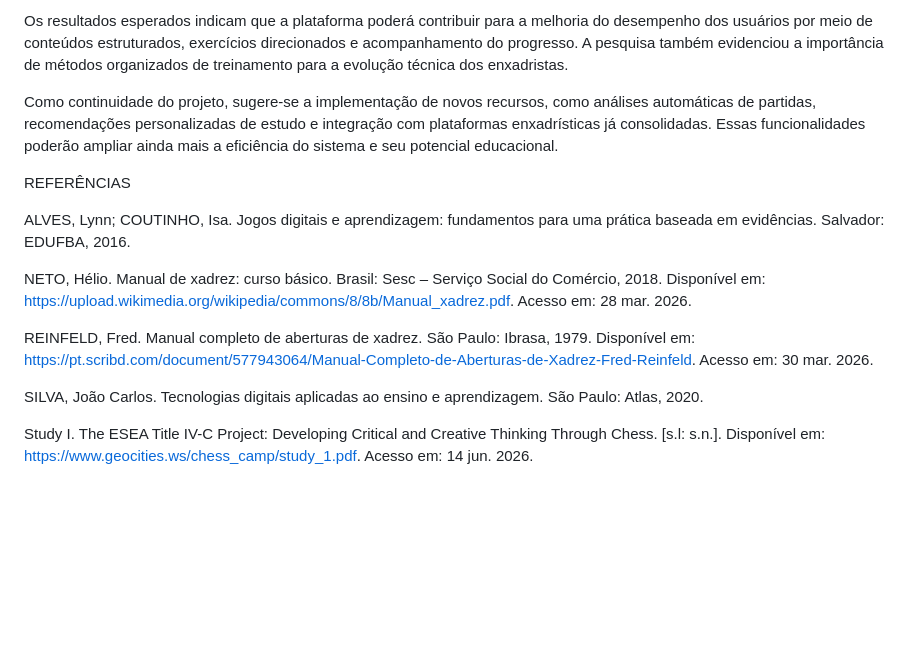
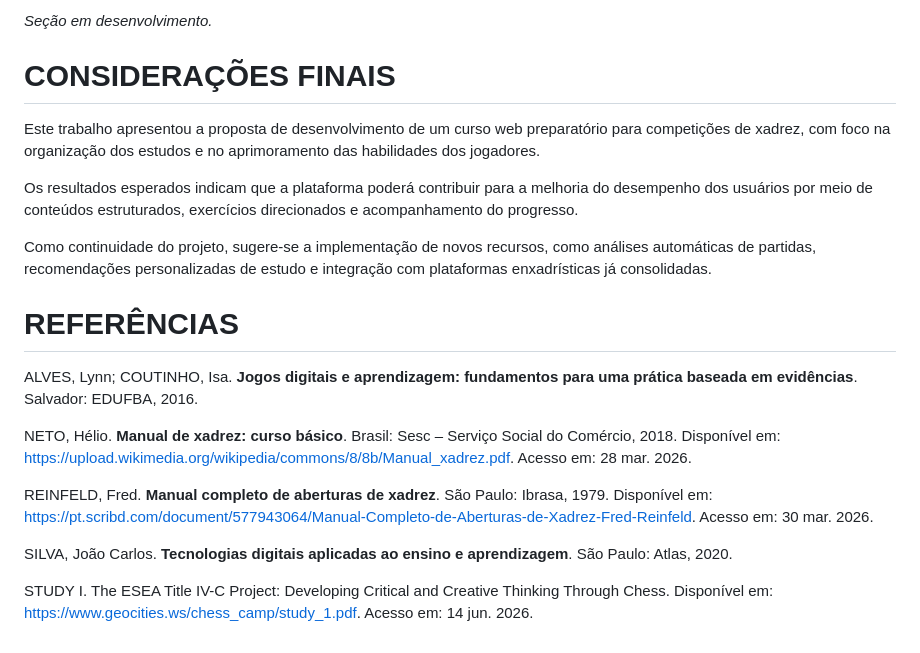
Before and after one commit to etecvav26-c01/Portfolio-tcc, a Markdown page: documentacao/artigo-tcc-c1-github.md, the part around one of its changes. GitHub-like rendering; blank space fills up the shorter version.

```diff
--- a/documentacao/artigo-tcc-c1-github.md
+++ b/documentacao/artigo-tcc-c1-github.md
@@ -84,16 +84,22 @@ Este trabalho apresentou a proposta de desenvolvimento de um curso web preparat
 
-Os resultados esperados indicam que a plataforma poderá contribuir para a melhoria do desempenho dos usuários por meio de conteúdos estruturados, exercícios direcionados e acompanhamento do progresso. A pesquisa também evidenciou a importância de métodos organizados de treinamento para a evolução técnica dos enxadristas.
+*Seção em desenvolvimento.*
 
-Como continuidade do projeto, sugere-se a implementação de novos recursos, como análises automáticas de partidas, recomendações personalizadas de estudo e integração com plataformas enxadrísticas já consolidadas. Essas funcionalidades poderão ampliar ainda mais a eficiência do sistema e seu potencial educacional.
+# CONSIDERAÇÕES FINAIS
 
-REFERÊNCIAS
+Este trabalho apresentou a proposta de desenvolvimento de um curso web preparatório para competições de xadrez, com foco na organização dos estudos e no aprimoramento das habilidades dos jogadores.
 
-ALVES, Lynn; COUTINHO, Isa. Jogos digitais e aprendizagem: fundamentos para uma prática baseada em evidências. Salvador: EDUFBA, 2016.
+Os resultados esperados indicam que a plataforma poderá contribuir para a melhoria do desempenho dos usuários por meio de conteúdos estruturados, exercícios direcionados e acompanhamento do progresso.
 
-NETO, Hélio. Manual de xadrez: curso básico. Brasil: Sesc – Serviço Social do Comércio, 2018. Disponível em: https://upload.wikimedia.org/wikipedia/commons/8/8b/Manual_xadrez.pdf. Acesso em: 28 mar. 2026.
+Como continuidade do projeto, sugere-se a implementação de novos recursos, como análises automáticas de partidas, recomendações personalizadas de estudo e integração com plataformas enxadrísticas já consolidadas.
 
-REINFELD, Fred. Manual completo de aberturas de xadrez. São Paulo: Ibrasa, 1979. Disponível em: https://pt.scribd.com/document/577943064/Manual-Completo-de-Aberturas-de-Xadrez-Fred-Reinfeld. Acesso em: 30 mar. 2026.
+# REFERÊNCIAS
 
-SILVA, João Carlos. Tecnologias digitais aplicadas ao ensino e aprendizagem. São Paulo: Atlas, 2020.
+ALVES, Lynn; COUTINHO, Isa. **Jogos digitais e aprendizagem: fundamentos para uma prática baseada em evidências**. Salvador: EDUFBA, 2016.
 
-Study I. The ESEA Title IV-C Project: Developing Critical and Creative Thinking Through Chess. [s.l: s.n.]. Disponível em: <https://www.geocities.ws/chess_camp/study_1.pdf>. Acesso em: 14 jun. 2026.
+NETO, Hélio. **Manual de xadrez: curso básico**. Brasil: Sesc – Serviço Social do Comércio, 2018. Disponível em: https://upload.wikimedia.org/wikipedia/commons/8/8b/Manual_xadrez.pdf. Acesso em: 28 mar. 2026.
+
+REINFELD, Fred. **Manual completo de aberturas de xadrez**. São Paulo: Ibrasa, 1979. Disponível em: https://pt.scribd.com/document/577943064/Manual-Completo-de-Aberturas-de-Xadrez-Fred-Reinfeld. Acesso em: 30 mar. 2026.
+
+SILVA, João Carlos. **Tecnologias digitais aplicadas ao ensino e aprendizagem**. São Paulo: Atlas, 2020.
+
+STUDY I. The ESEA Title IV-C Project: Developing Critical and Creative Thinking Through Chess. Disponível em: https://www.geocities.ws/chess_camp/study_1.pdf. Acesso em: 14 jun. 2026.
```
Also changed, not shown: other parts of documentacao/artigo-tcc-c1-github.md (+38 -38 lines).
